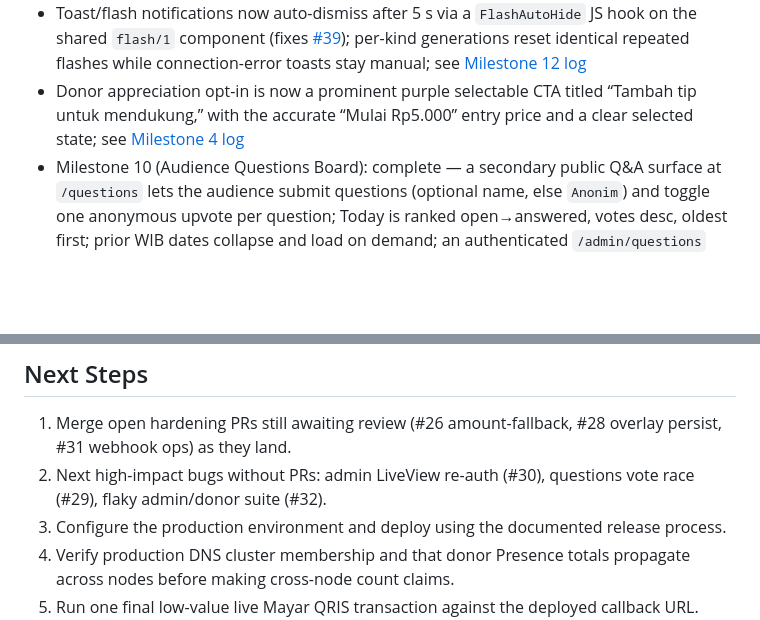
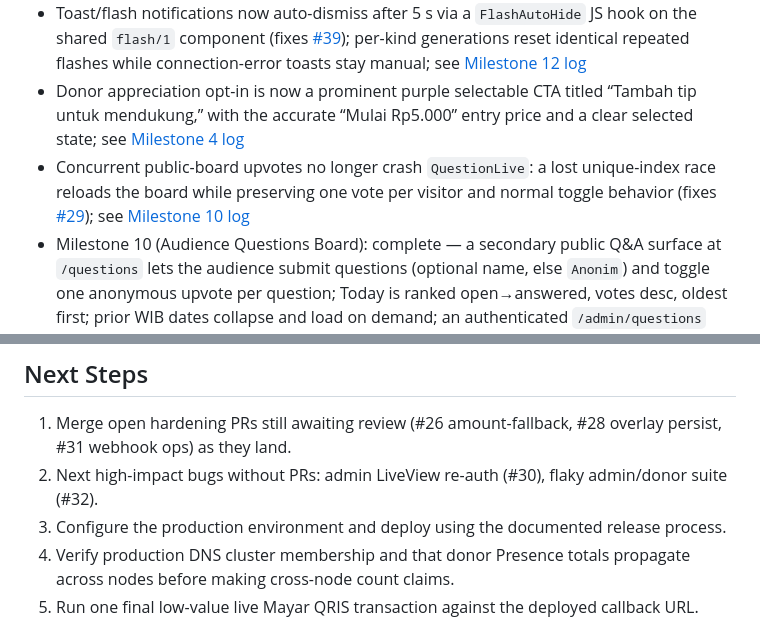
Before and after one commit to rizafahmi/donatex, a Markdown page: docs/PROGRESS.md, 2 parts joined by grey strips. GitHub-like rendering; blank space fills up the shorter version.

Commit message:
no-mistakes(document): Document vote-race handling and pass lint checks

```diff
--- a/docs/PROGRESS.md
+++ b/docs/PROGRESS.md
@@ -7,6 +7,7 @@
 - The `/qr` page now renders EQRCode's standards-compliant SVG in a white scannable card; PNG download serializes that SVG at 4× resolution while the existing info panel and expand/minimize cycle remain intact
 - Toast/flash notifications now auto-dismiss after 5 s via a `FlashAutoHide` JS hook on the shared `flash/1` component (fixes [#39](https://github.com/rizafahmi/donatex/issues/39)); per-kind generations reset identical repeated flashes while connection-error toasts stay manual; see [Milestone 12 log](milestones/12-toast-auto-hide/milestone-log.md)
 - Donor appreciation opt-in is now a prominent purple selectable CTA titled “Tambah tip untuk mendukung,” with the accurate “Mulai Rp5.000” entry price and a clear selected state; see [Milestone 4 log](file:///Users/riza/code/donatex/docs/milestones/4-optional-appreciation-experience/milestone-log.md)
+- Concurrent public-board upvotes no longer crash `QuestionLive`: a lost unique-index race reloads the board while preserving one vote per visitor and normal toggle behavior (fixes [#29](https://github.com/rizafahmi/donatex/issues/29)); see [Milestone 10 log](milestones/10-audience-questions-board/milestone-log.md)
 - Milestone 10 (Audience Questions Board): complete — a secondary public Q&A surface at `/questions` lets the audience submit questions (optional name, else `Anonim`) and toggle one anonymous upvote per question; Today is ranked open→answered, votes desc, oldest first; prior WIB dates collapse and load on demand; an authenticated `/admin/questions` page lets the streamer answer/reopen/hide/restore; public and admin views converge in real time via PubSub; raw visitor ids are hashed (never persisted/logged); see [milestone-log](file:///Users/riza/code/donatex/docs/milestones/10-audience-questions-board/milestone-log.md) and [ADR-024](file:///Users/riza/code/donatex/docs/decisions/ADR-024-secondary-public-qa-questions-board.md)
 - Milestone 9 (Donor Visitor Presence): complete — anonymous signed-session Presence counts unique browsers, deduplicates tabs, and shows real-time social proof only at 3+ visitors; review follow-up closed durable fail-hidden track/list failures and lifecycle test sync; see [milestone-log](file:///Users/riza/code/donatex/docs/milestones/9-donor-visitor-presence/milestone-log.md)
 - Milestone 8 (SEO Optimization): complete — see [milestone-log](file:///Users/riza/code/donatex/docs/milestones/8-seo-optimization/milestone-log.md)
@@ -83,7 +84,7 @@
 
 ## Next Steps
 1. Merge open hardening PRs still awaiting review (#26 amount-fallback, #28 overlay persist, #31 webhook ops) as they land.
-2. Next high-impact bugs without PRs: admin LiveView re-auth (#30), questions vote race (#29), flaky admin/donor suite (#32).
+2. Next high-impact bugs without PRs: admin LiveView re-auth (#30), flaky admin/donor suite (#32).
 3. Configure the production environment and deploy using the documented release process.
 4. Verify production DNS cluster membership and that donor Presence totals propagate across nodes before making cross-node count claims.
 5. Run one final low-value live Mayar QRIS transaction against the deployed callback URL.
```
Also changed, not shown: 1 other file.
